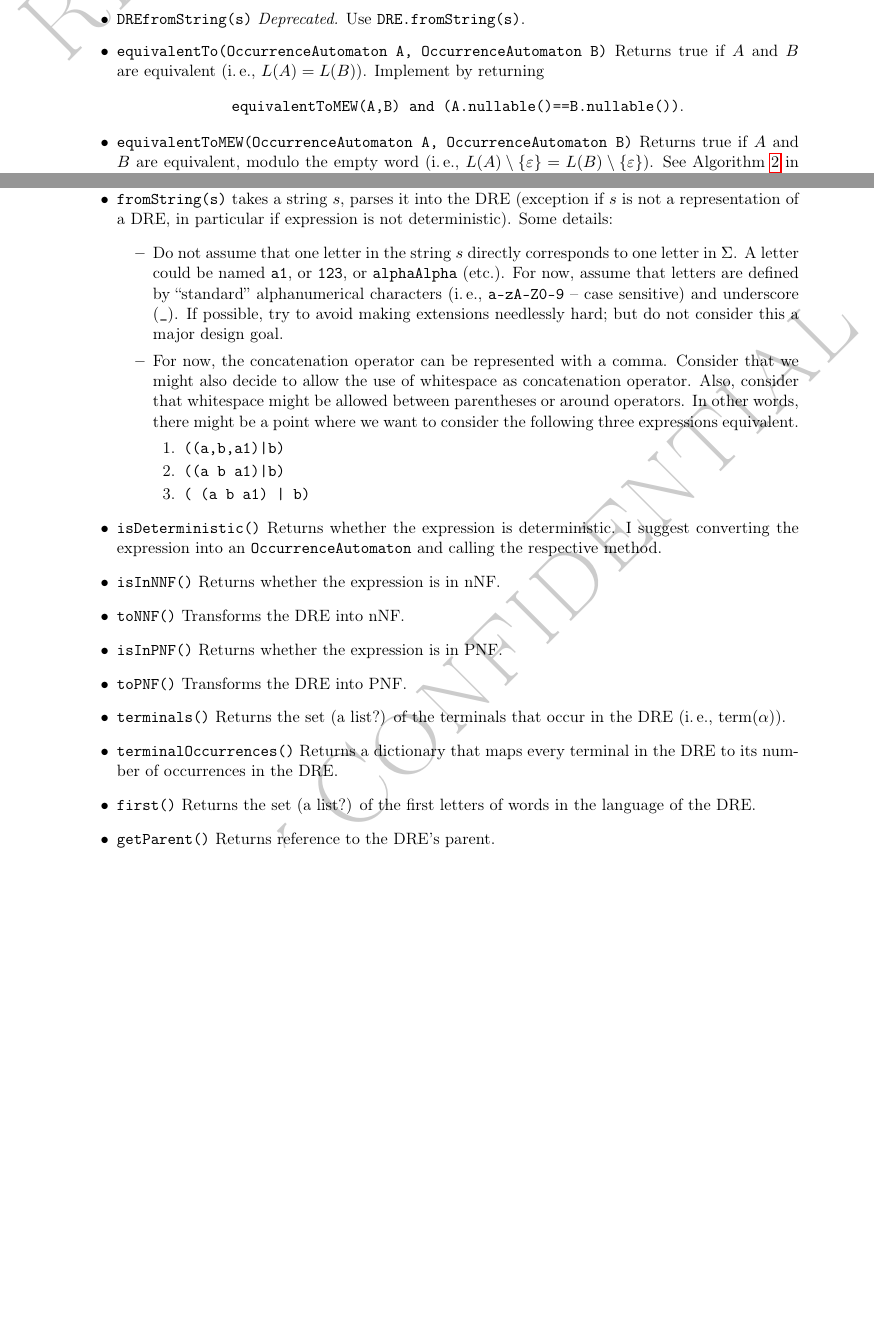
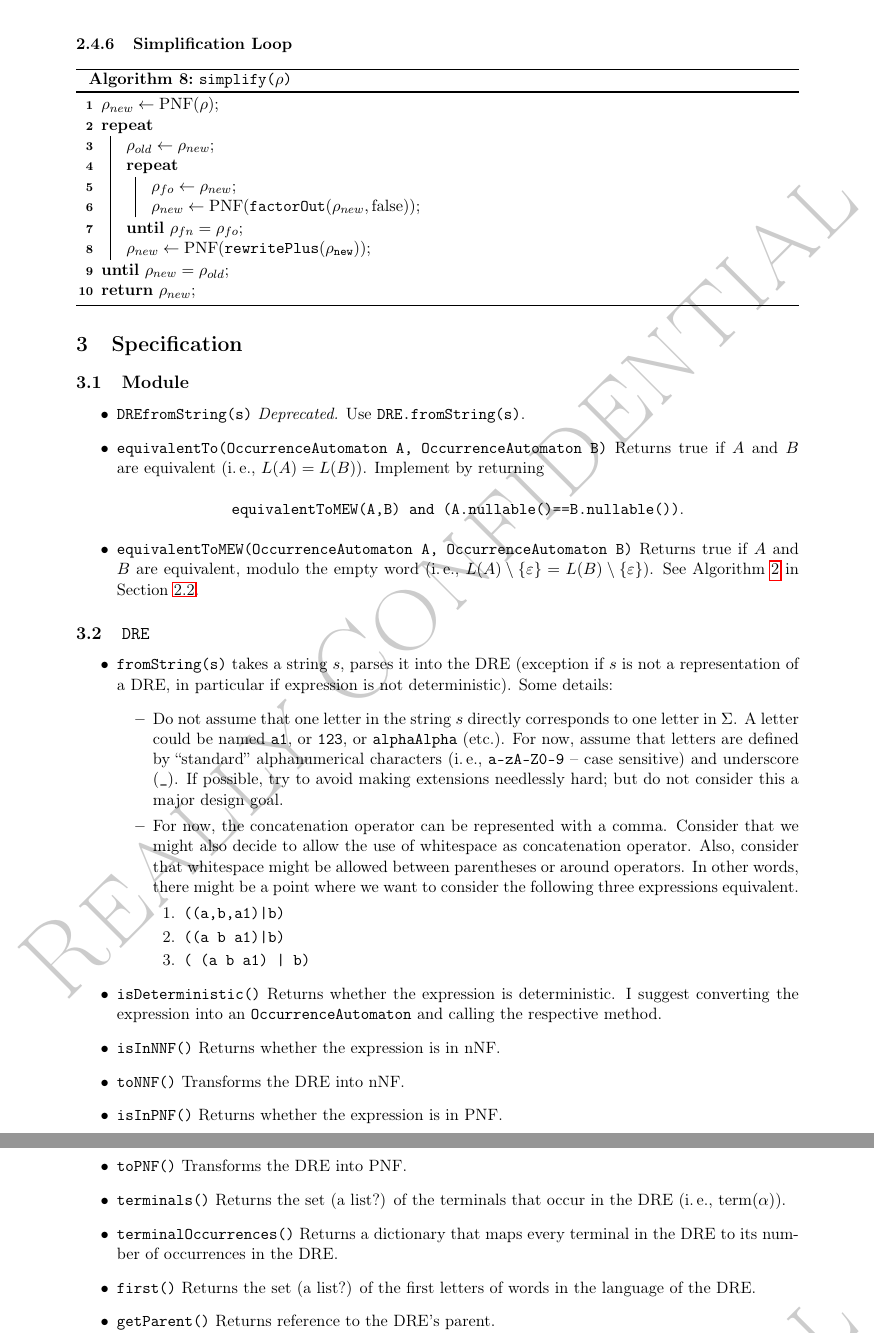
Before and after one commit to cburschka/modod, a LaTeX document (doc/modod.tex): two parts of pages 14 and 15 of 22 before the commit and two parts of pages 15 and 16 of 22 after it, joined at a grey line, cut at the place of the change, the shorter picture padded with empty space. Compiled offline with pdfLaTeX.

Commit message:
simplify

```diff
--- a/doc/modod.tex
+++ b/doc/modod.tex
@@ -921,6 +921,35 @@ As $d$ is not an element of $\firstfun(\beta)$, $\projfirst_{A}(\beta)$ does not
 Of course, instead of explicitly computing $\rho_{1}$ and $\rho_{2}$, one could simply write
 \[\rho_{new}\leftarrow \pnf(\mathtt{ruleP4(\pnf(\mathtt{ruleP2(\pnf(\mathtt{ruleP1(\rho_{old})}))}),\false)}).\]
 
+%%%%%%%%%%%%%%%%%%%%%%%%%%%%%%%%%%%%%%%%%
+\subsubsection{Simplification Loop}\label{sec:simpl}
+%%%%%%%%%%%%%%%%%%%%%%%%%%%%%%%%%%%%%%%%%
+
+\begin{algorithm2e}[H]
+	\SetAlgoLined
+	\SetKwInOut{Input}{input}
+	\SetKwInOut{SideEffects}{side effects}
+	\SetKwInOut{Output}{output}\SetKwInOut{Assert}{assert}
+	\SetKwData{changed}{changed}
+	\SetKw{KwOr}{or}\SetKw{KwAnd}{and}\SetKw{KwNot}{not}
+
+	$\rho_{new}\leftarrow \pnf(\rho)$\;
+
+	\Repeat{$\rho_{new}=\rho_{old}$}
+	{
+		$\rho_{old}\leftarrow \rho_{new}$\;
+
+		\Repeat{$\rho_{fn}=\rho_{fo}$}
+		{
+			$\rho_{fo}\leftarrow \rho_{new}$\;
+			$\rho_{new}\leftarrow \pnf(\factorOut(\rho_{new},\false))$\;
+		}
+		$\rho_{new}\leftarrow \pnf(\mathtt{rewritePlus(\rho_{new})})$\;
+	}
+	\Return $\rho_{new}$\;
+	\caption{\texttt{simplify(}$\rho$\texttt{)}}
+\end{algorithm2e}
+
 %%%%%%%%%%%%%%%%%%%%%%%%%%%%%%%%%
 \section{Specification}\label{sec:spec}
 %%%%%%%%%%%%%%%%%%%%%%%%%%%%%%%%%
```
Also changed, not shown: doc/modod.tex (2 more changed lines).
